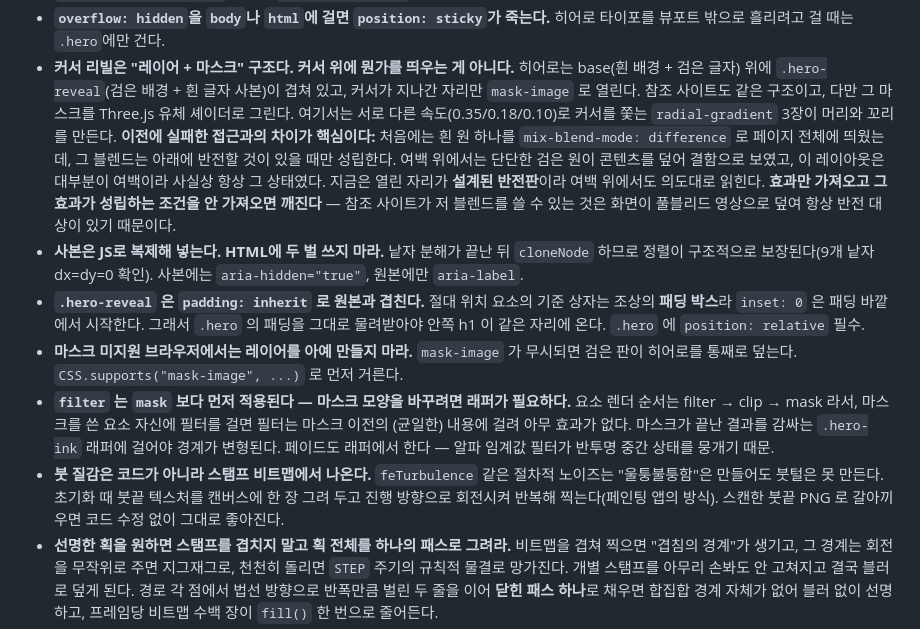
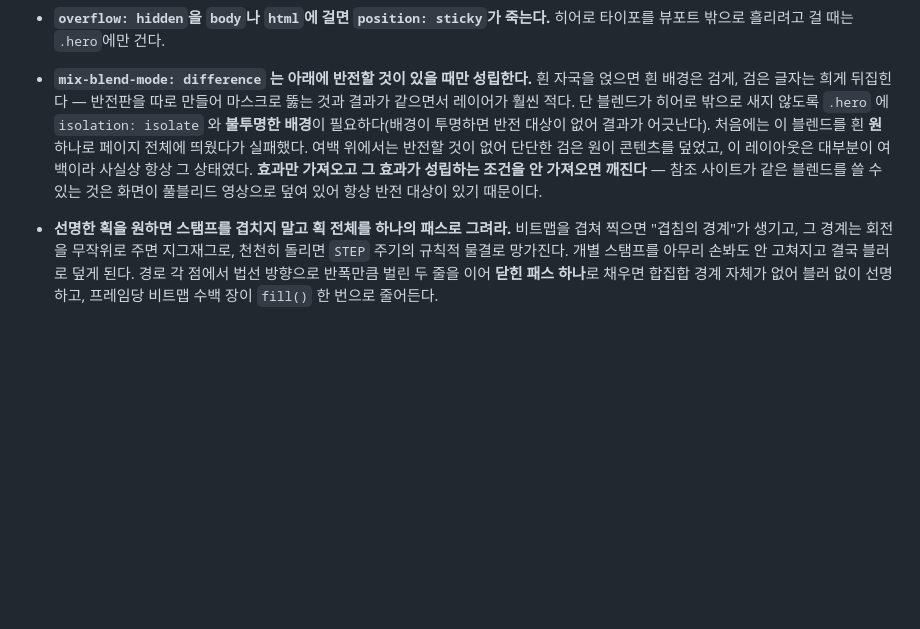
Before and after one commit to Hannnnnnnnnnnn/Hannnnnnnnnnnn.github.io, a Markdown page: CLAUDE.md, the part around the change. Drawn GitHub-style; blank space fills up the shorter version.

```diff
--- a/CLAUDE.md
+++ b/CLAUDE.md
@@ -131,35 +131,17 @@ Liquid 없음, 밑줄 파일 없음) 그 빌드 단계는 실패 지점만 만
   `visibilitychange` 재확인을 같이 둔다.
 - **`overflow: hidden`을 `body`나 `html`에 걸면 `position: sticky`가 죽는다.** 히어로
   타이포를 뷰포트 밖으로 흘리려고 걸 때는 `.hero`에만 건다.
-- **커서 리빌은 "레이어 + 마스크" 구조다. 커서 위에 뭔가를 띄우는 게 아니다.**
-  히어로는 base(흰 배경 + 검은 글자) 위에 `.hero-reveal`(검은 배경 + 흰 글자 사본)이
-  겹쳐 있고, 커서가 지나간 자리만 `mask-image` 로 열린다. 참조 사이트도 같은 구조이고,
-  다만 그 마스크를 Three.js 유체 셰이더로 그린다. 여기서는 서로 다른 속도(0.35/0.18/0.10)로
-  커서를 쫓는 `radial-gradient` 3장이 머리와 꼬리를 만든다.
-  **이전에 실패한 접근과의 차이가 핵심이다:** 처음에는 흰 원 하나를
-  `mix-blend-mode: difference` 로 페이지 전체에 띄웠는데, 그 블렌드는 아래에 반전할 것이
-  있을 때만 성립한다. 여백 위에서는 단단한 검은 원이 콘텐츠를 덮어 결함으로 보였고,
-  이 레이아웃은 대부분이 여백이라 사실상 항상 그 상태였다. 지금은 열린 자리가 **설계된
-  반전판**이라 여백 위에서도 의도대로 읽힌다.
-  **효과만 가져오고 그 효과가 성립하는 조건을 안 가져오면 깨진다** — 참조 사이트가 저 블렌드를
-  쓸 수 있는 것은 화면이 풀블리드 영상으로 덮여 항상 반전 대상이 있기 때문이다.
-- **사본은 JS로 복제해 넣는다. HTML에 두 벌 쓰지 마라.** 낱자 분해가 끝난 뒤 `cloneNode`
-  하므로 정렬이 구조적으로 보장된다(9개 낱자 dx=dy=0 확인). 사본에는 `aria-hidden="true"`,
-  원본에만 `aria-label`.
-- **`.hero-reveal` 은 `padding: inherit` 로 원본과 겹친다.** 절대 위치 요소의 기준 상자는
-  조상의 **패딩 박스**라 `inset: 0` 은 패딩 바깥에서 시작한다. 그래서 `.hero` 의 패딩을
-  그대로 물려받아야 안쪽 h1 이 같은 자리에 온다. `.hero` 에 `position: relative` 필수.
-- **마스크 미지원 브라우저에서는 레이어를 아예 만들지 마라.** `mask-image` 가 무시되면
-  검은 판이 히어로를 통째로 덮는다. `CSS.supports("mask-image", ...)` 로 먼저 거른다.
-- **`filter` 는 `mask` 보다 **먼저** 적용된다 — 마스크 모양을 바꾸려면 래퍼가 필요하다.**
-  요소 렌더 순서는 filter → clip → mask 라서, 마스크를 쓴 요소 자신에 필터를 걸면 필터는
-  마스크 이전의 (균일한) 내용에 걸려 아무 효과가 없다. 마스크가 끝난 결과를 감싸는
-  `.hero-ink` 래퍼에 걸어야 경계가 변형된다. 페이드도 래퍼에서 한다 — 알파 임계값 필터가
-  반투명 중간 상태를 뭉개기 때문.
-- **붓 질감은 코드가 아니라 스탬프 비트맵에서 나온다.** `feTurbulence` 같은 절차적 노이즈는
-  "울퉁불퉁함"은 만들어도 붓털은 못 만든다. 초기화 때 붓끝 텍스처를 캔버스에 한 장 그려 두고
-  진행 방향으로 회전시켜 반복해 찍는다(페인팅 앱의 방식). 스캔한 붓끝 PNG 로 갈아끼우면
-  코드 수정 없이 그대로 좋아진다.
+- **`mix-blend-mode: difference` 는 아래에 반전할 것이 있을 때만 성립한다.** 흰 자국을 얹으면
+  흰 배경은 검게, 검은 글자는 희게 뒤집힌다 — 반전판을 따로 만들어 마스크로 뚫는 것과 결과가
+  같으면서 레이어가 훨씬 적다. 단 블렌드가 히어로 밖으로 새지 않도록 `.hero` 에
+  `isolation: isolate` 와 **불투명한 배경**이 필요하다(배경이 투명하면 반전 대상이 없어
+  결과가 어긋난다).
+  처음에는 이 블렌드를 흰 **원** 하나로 페이지 전체에 띄웠다가 실패했다. 여백 위에서는
+  반전할 것이 없어 단단한 검은 원이 콘텐츠를 덮었고, 이 레이아웃은 대부분이 여백이라 사실상
+  항상 그 상태였다. **효과만 가져오고 그 효과가 성립하는 조건을 안 가져오면 깨진다** —
+  참조 사이트가 같은 블렌드를 쓸 수 있는 것은 화면이 풀블리드 영상으로 덮여 있어 항상 반전
+  대상이 있기 때문이다.
+
 - **선명한 획을 원하면 스탬프를 겹치지 말고 획 전체를 하나의 패스로 그려라.** 비트맵을
   겹쳐 찍으면 "겹침의 경계"가 생기고, 그 경계는 회전을 무작위로 주면 지그재그로, 천천히
   돌리면 `STEP` 주기의 규칙적 물결로 망가진다. 개별 스탬프를 아무리 손봐도 안 고쳐지고
```
Also changed, not shown: docs/session-logs/2026-08-27_ink-stroke.md (added, +90 -0 lines).
